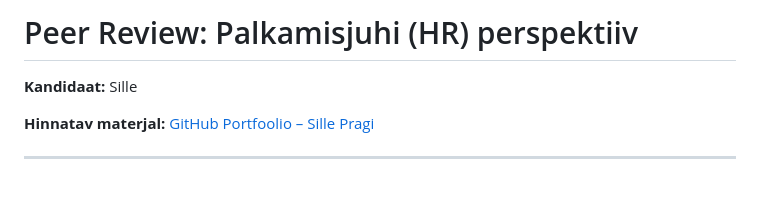
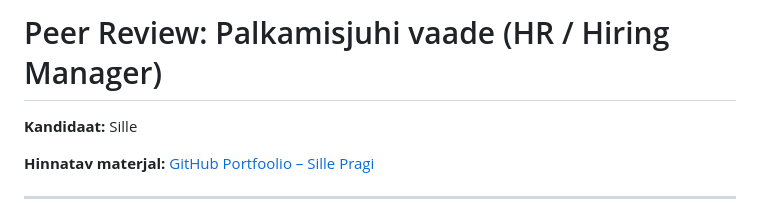
Before and after one commit to kristjan-u4/daca-portfolio, a Markdown page: week-9/individual/peer_review_hr_view.md, the part around the change. Drawn GitHub-style; blank space fills up the shorter version.

Commit message:
Change peer review title

```diff
--- a/week-9/individual/peer_review_hr_view.md
+++ b/week-9/individual/peer_review_hr_view.md
@@ -1,4 +1,4 @@
-# Peer Review: Palkamisjuhi (HR) perspektiiv
+# Peer Review: Palkamisjuhi vaade (HR / Hiring Manager)
 
 **Kandidaat:** Sille
 
```
